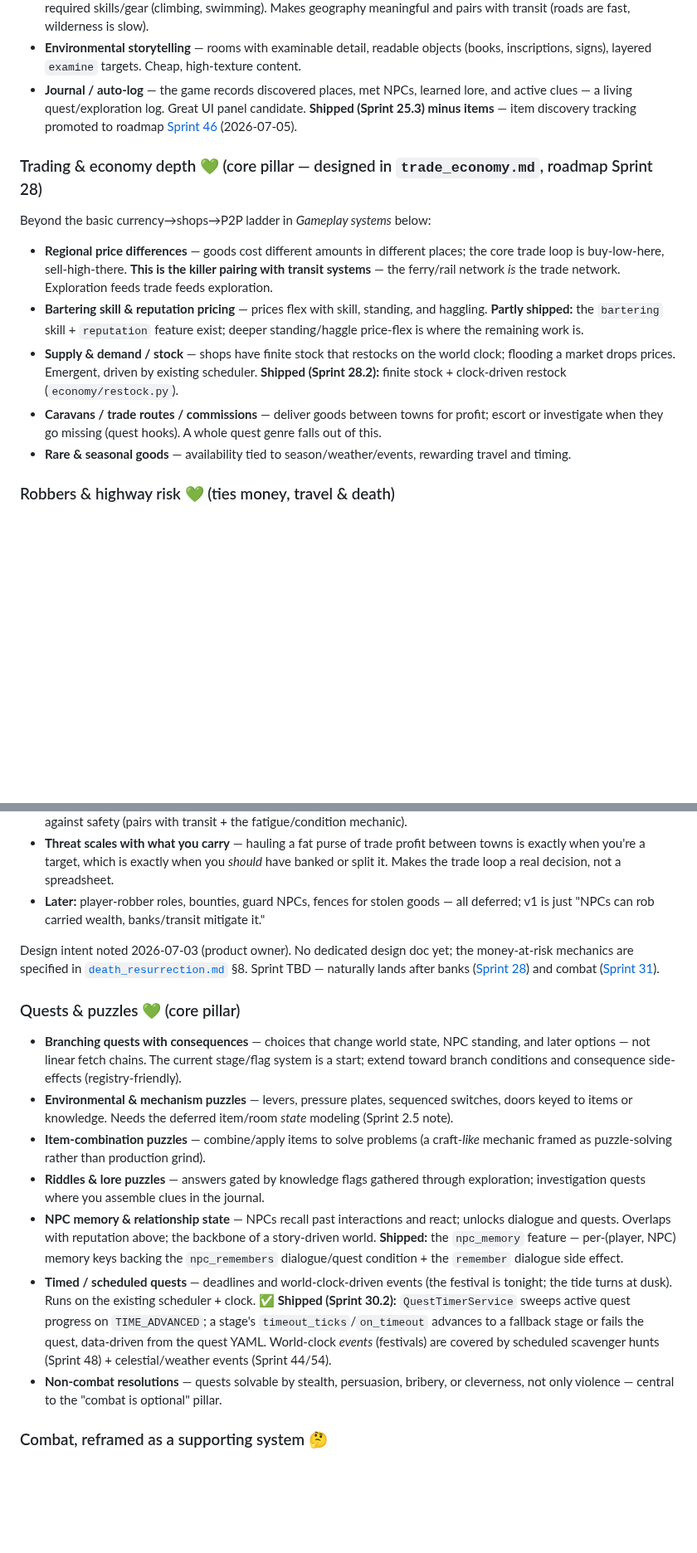
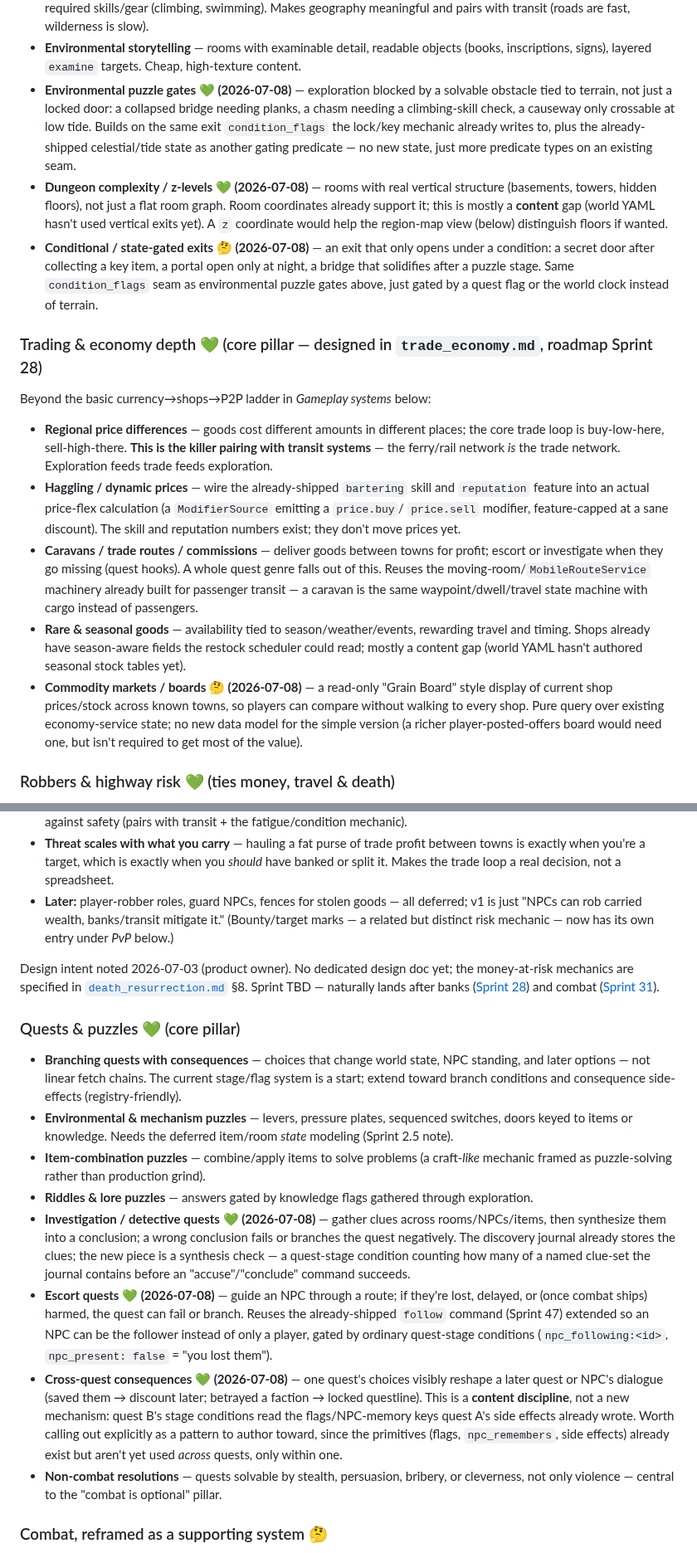
Before and after one commit to pmorgantech/lorecraft, a Markdown page: docs/wishlist.md, 2 parts joined by grey strips. Shown at 83% size. Rendered like a GitHub page; blank space fills up the shorter version.

```diff
--- a/docs/wishlist.md
+++ b/docs/wishlist.md
@@ -187,10 +185,20 @@ Best implemented as pluggable modifiers via the existing registry pattern rather
   and pairs with transit (roads are fast, wilderness is slow).
 - **Environmental storytelling** — rooms with examinable detail, readable objects (books,
   inscriptions, signs), layered `examine` targets. Cheap, high-texture content.
-- **Journal / auto-log** — the game records discovered places, met NPCs, learned lore, and
-  active clues — a living quest/exploration log. Great UI panel candidate.
-  **Shipped (Sprint 25.3) minus items** — item discovery tracking promoted to roadmap
-  [Sprint 46](roadmap.md#sprint-46--item-discovery-journal) (2026-07-05).
+- **Environmental puzzle gates 💚 (2026-07-08)** — exploration blocked by a solvable obstacle
+  tied to terrain, not just a locked door: a collapsed bridge needing planks, a chasm needing a
+  climbing-skill check, a causeway only crossable at low tide. Builds on the same exit
+  `condition_flags` the lock/key mechanic already writes to, plus the already-shipped
+  celestial/tide state as another gating predicate — no new state, just more predicate types on
+  an existing seam.
+- **Dungeon complexity / z-levels 💚 (2026-07-08)** — rooms with real vertical structure
+  (basements, towers, hidden floors), not just a flat room graph. Room coordinates already
+  support it; this is mostly a **content** gap (world YAML hasn't used vertical exits yet). A
+  `z` coordinate would help the region-map view (below) distinguish floors if wanted.
+- **Conditional / state-gated exits 🤔 (2026-07-08)** — an exit that only opens under a
+  condition: a secret door after collecting a key item, a portal open only at night, a bridge
+  that solidifies after a puzzle stage. Same `condition_flags` seam as environmental puzzle
+  gates above, just gated by a quest flag or the world clock instead of terrain.
 
 ### Trading & economy depth 💚 (core pillar — designed in `trade_economy.md`, roadmap Sprint 28)
 
@@ -200,16 +208,22 @@ Beyond the basic currency→shops→P2P ladder in _Gameplay systems_ below:
   trade loop is buy-low-here, sell-high-there. **This is the killer pairing with transit
   systems** — the ferry/rail network _is_ the trade network. Exploration feeds trade feeds
   exploration.
-- **Bartering skill & reputation pricing** — prices flex with skill, standing, and haggling.
-  **Partly shipped:** the `bartering` skill + `reputation` feature exist; deeper
-  standing/haggle price-flex is where the remaining work is.
-- **Supply & demand / stock** — shops have finite stock that restocks on the world clock;
-  flooding a market drops prices. Emergent, driven by existing scheduler.
-  **Shipped (Sprint 28.2):** finite stock + clock-driven restock (`economy/restock.py`).
+- **Haggling / dynamic prices** — wire the already-shipped `bartering` skill and `reputation`
+  feature into an actual price-flex calculation (a `ModifierSource` emitting a `price.buy`/
+  `price.sell` modifier, feature-capped at a sane discount). The skill and reputation numbers
+  exist; they don't move prices yet.
 - **Caravans / trade routes / commissions** — deliver goods between towns for profit; escort or
-  investigate when they go missing (quest hooks). A whole quest genre falls out of this.
+  investigate when they go missing (quest hooks). A whole quest genre falls out of this. Reuses
+  the moving-room/`MobileRouteService` machinery already built for passenger transit — a
+  caravan is the same waypoint/dwell/travel state machine with cargo instead of passengers.
 - **Rare & seasonal goods** — availability tied to season/weather/events, rewarding travel and
-  timing.
+  timing. Shops already have season-aware fields the restock scheduler could read; mostly a
+  content gap (world YAML hasn't authored seasonal stock tables yet).
+- **Commodity markets / boards 🤔 (2026-07-08)** — a read-only "Grain Board" style display of
+  current shop prices/stock across known towns, so players can compare without walking to every
+  shop. Pure query over existing economy-service state; no new data model for the simple
+  version (a richer player-posted-offers board would need one, but isn't required to get most
+  of the value).
 
 ### Robbers & highway risk 💚 (ties money, travel & death)
 
@@ -230,8 +244,9 @@ transit worth using. Shares its whole core with [`death_resurrection.md`](death_
 - **Threat scales with what you carry** — hauling a fat purse of trade profit between towns is
   exactly when you're a target, which is exactly when you _should_ have banked or split it.
   Makes the trade loop a real decision, not a spreadsheet.
-- **Later:** player-robber roles, bounties, guard NPCs, fences for stolen goods — all deferred;
-  v1 is just "NPCs can rob carried wealth, banks/transit mitigate it."
+- **Later:** player-robber roles, guard NPCs, fences for stolen goods — all deferred; v1 is
+  just "NPCs can rob carried wealth, banks/transit mitigate it." (Bounty/target marks — a
+  related but distinct risk mechanic — now has its own entry under *PvP* below.)
 
 Design intent noted 2026-07-03 (product owner). No dedicated design doc yet; the money-at-risk
 mechanics are specified in [`death_resurrection.md`](death_resurrection.md) §8. Sprint TBD —
@@ -246,18 +261,22 @@ naturally lands after banks ([Sprint 28](roadmap.md#sprint-28--trading--economy)
   keyed to items or knowledge. Needs the deferred item/room _state_ modeling (Sprint 2.5 note).
 - **Item-combination puzzles** — combine/apply items to solve problems (a craft-_like_ mechanic
   framed as puzzle-solving rather than production grind).
-- **Riddles & lore puzzles** — answers gated by knowledge flags gathered through exploration;
-  investigation quests where you assemble clues in the journal.
-- **NPC memory & relationship state** — NPCs recall past interactions and react; unlocks
-  dialogue and quests. Overlaps with reputation above; the backbone of a story-driven world.
-  **Shipped:** the `npc_memory` feature — per-(player, NPC) memory keys backing the
-  `npc_remembers` dialogue/quest condition + the `remember` dialogue side effect.
-- **Timed / scheduled quests** — deadlines and world-clock-driven events (the festival is
-  tonight; the tide turns at dusk). Runs on the existing scheduler + clock.
-  **✅ Shipped (Sprint 30.2):** `QuestTimerService` sweeps active quest progress on
-  `TIME_ADVANCED`; a stage's `timeout_ticks`/`on_timeout` advances to a fallback stage or
-  fails the quest, data-driven from the quest YAML. World-clock *events* (festivals) are
-  covered by scheduled scavenger hunts (Sprint 48) + celestial/weather events (Sprint 44/54).
+- **Riddles & lore puzzles** — answers gated by knowledge flags gathered through exploration.
+- **Investigation / detective quests 💚 (2026-07-08)** — gather clues across rooms/NPCs/items,
+  then synthesize them into a conclusion; a wrong conclusion fails or branches the quest
+  negatively. The discovery journal already stores the clues; the new piece is a synthesis
+  check — a quest-stage condition counting how many of a named clue-set the journal contains
+  before an "accuse"/"conclude" command succeeds.
+- **Escort quests 💚 (2026-07-08)** — guide an NPC through a route; if they're lost, delayed, or
+  (once combat ships) harmed, the quest can fail or branch. Reuses the already-shipped `follow`
+  command (Sprint 47) extended so an NPC can be the follower instead of only a player, gated by
+  ordinary quest-stage conditions (`npc_following:<id>`, `npc_present: false` = "you lost them").
+- **Cross-quest consequences 💚 (2026-07-08)** — one quest's choices visibly reshape a later
+  quest or NPC's dialogue (saved them → discount later; betrayed a faction → locked questline).
+  This is a **content discipline**, not a new mechanism: quest B's stage conditions read the
+  flags/NPC-memory keys quest A's side effects already wrote. Worth calling out explicitly as a
+  pattern to author toward, since the primitives (flags, `npc_remembers`, side effects) already
+  exist but aren't yet used *across* quests, only within one.
 - **Non-combat resolutions** — quests solvable by stealth, persuasion, bribery, or cleverness,
   not only violence — central to the "combat is optional" pillar.
 
```
Also changed, not shown: other parts of docs/wishlist.md (+140 -95 lines).
